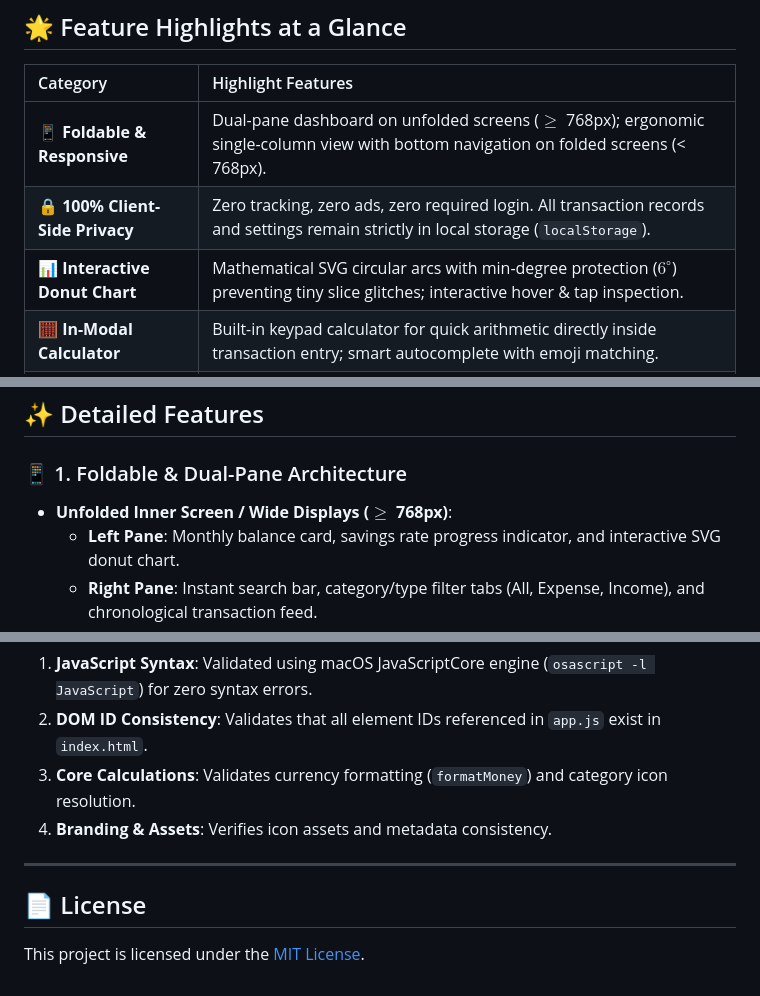
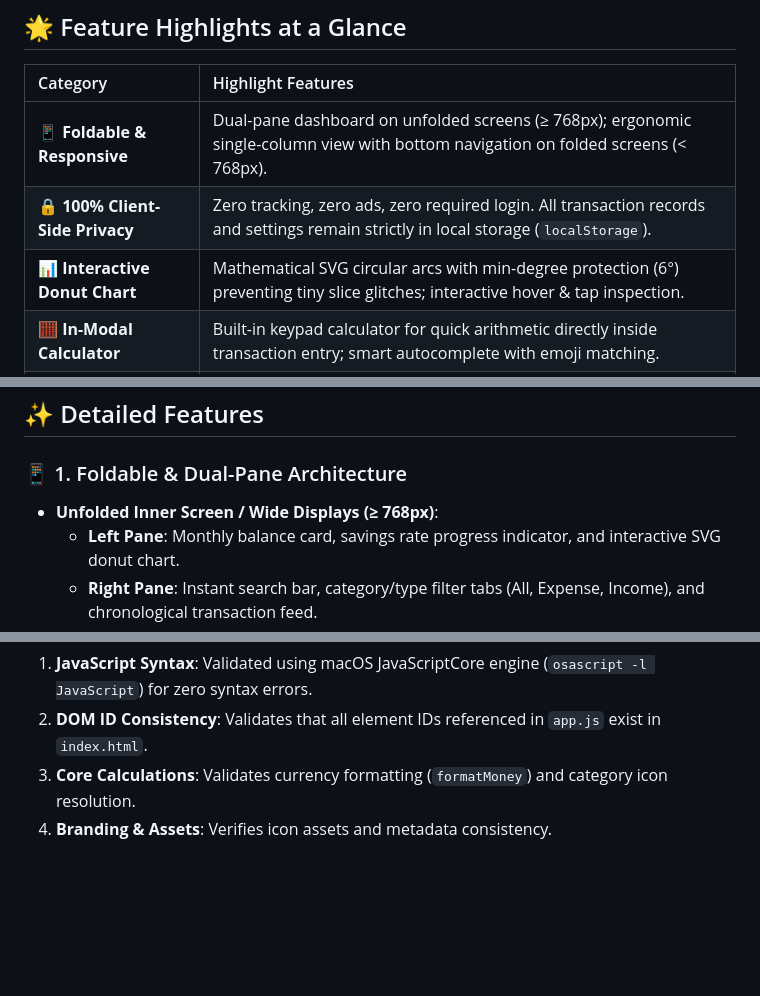
Before and after one commit to janetkuo/pocketflow, a Markdown page: README.md, 3 parts joined by grey strips. Rendered like a GitHub page; blank space fills up the shorter version.

Commit message:
fix(docs): refine Traditional Chinese wording, replace LaTeX symbols with unicode, and remove unverified license

```diff
--- a/README.md
+++ b/README.md
@@ -29,9 +29,9 @@ Experience PocketFlow immediately in your browser (no registration or install re
 
 | Category | Highlight Features |
 | :--- | :--- |
-| 📱 **Foldable & Responsive** | Dual-pane dashboard on unfolded screens ($\ge$ 768px); ergonomic single-column view with bottom navigation on folded screens (< 768px). |
+| 📱 **Foldable & Responsive** | Dual-pane dashboard on unfolded screens (≥ 768px); ergonomic single-column view with bottom navigation on folded screens (< 768px). |
 | 🔒 **100% Client-Side Privacy** | Zero tracking, zero ads, zero required login. All transaction records and settings remain strictly in local storage (`localStorage`). |
-| 📊 **Interactive Donut Chart** | Mathematical SVG circular arcs with min-degree protection ($6^\circ$) preventing tiny slice glitches; interactive hover & tap inspection. |
+| 📊 **Interactive Donut Chart** | Mathematical SVG circular arcs with min-degree protection (6°) preventing tiny slice glitches; interactive hover & tap inspection. |
 | 🧮 **In-Modal Calculator** | Built-in keypad calculator for quick arithmetic directly inside transaction entry; smart autocomplete with emoji matching. |
 | 🔄 **Recurring Automation** | Monthly & weekly recurring subscriptions/bills (Netflix, Rent, Salary) with automatic due checking and 1-click batch entry. |
 | 🤖 **AI Financial Advisor** | One-click prompt generator formatting totals, savings rate, and category breakdowns ready for Google Gemini, ChatGPT, or Claude. |
@@ -45,7 +45,7 @@ Experience PocketFlow immediately in your browser (no registration or install re
 ## ✨ Detailed Features
 
 ### 📱 1. Foldable & Dual-Pane Architecture
-- **Unfolded Inner Screen / Wide Displays ($\ge$ 768px)**:
+- **Unfolded Inner Screen / Wide Displays (≥ 768px)**:
   - **Left Pane**: Monthly balance card, savings rate progress indicator, and interactive SVG donut chart.
   - **Right Pane**: Instant search bar, category/type filter tabs (All, Expense, Income), and chronological transaction feed.
 - **Folded Outer Screen / Mobile Displays (< 768px)**:
@@ -137,9 +137,3 @@ Checks performed:
 2. **DOM ID Consistency**: Validates that all element IDs referenced in `app.js` exist in `index.html`.
 3. **Core Calculations**: Validates currency formatting (`formatMoney`) and category icon resolution.
 4. **Branding & Assets**: Verifies icon assets and metadata consistency.
-
----
-
-## 📄 License
-
-This project is licensed under the [MIT License](LICENSE).
```
Also changed, not shown: other parts of README.md (+1 -1 lines), README.zh-TW.md (+11 -17 lines).
